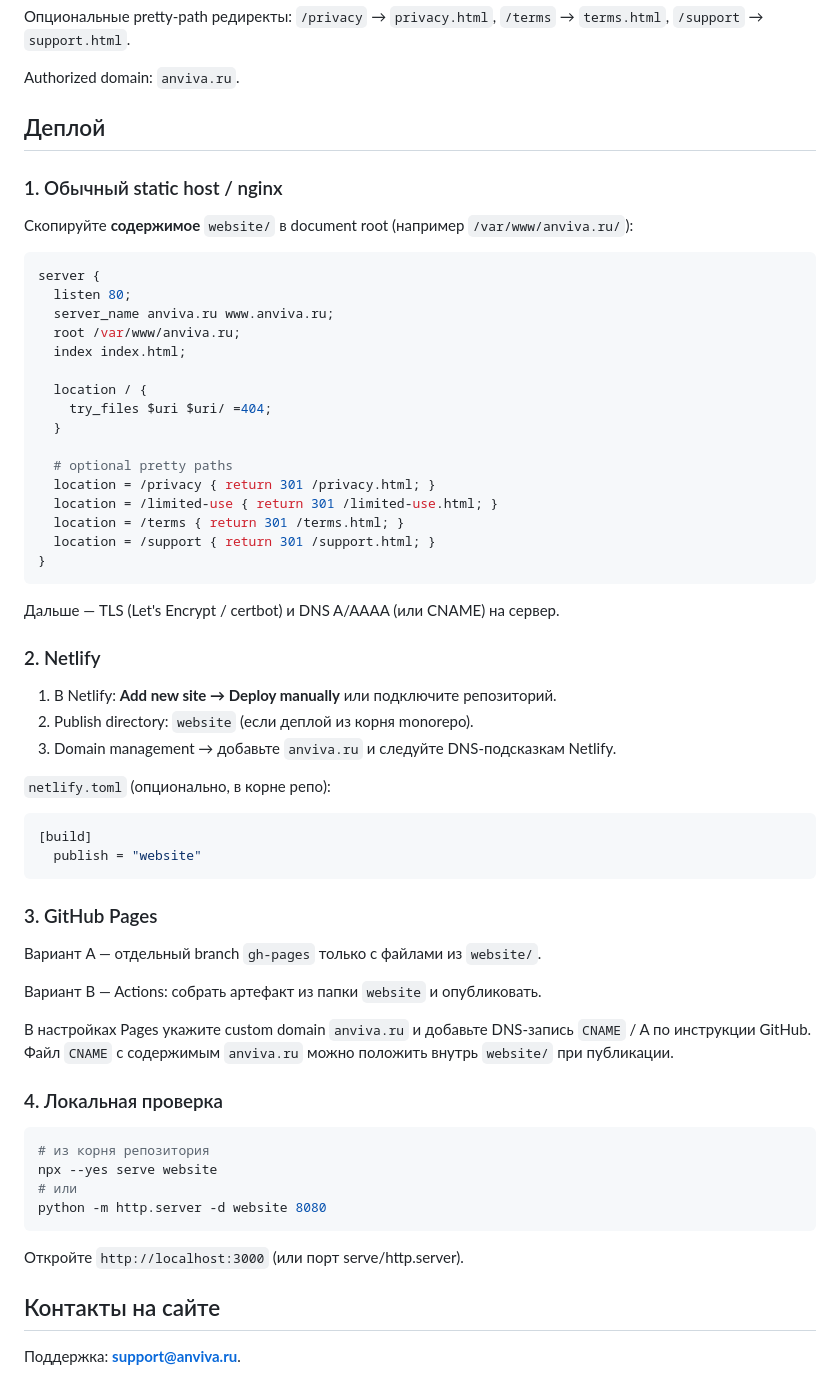
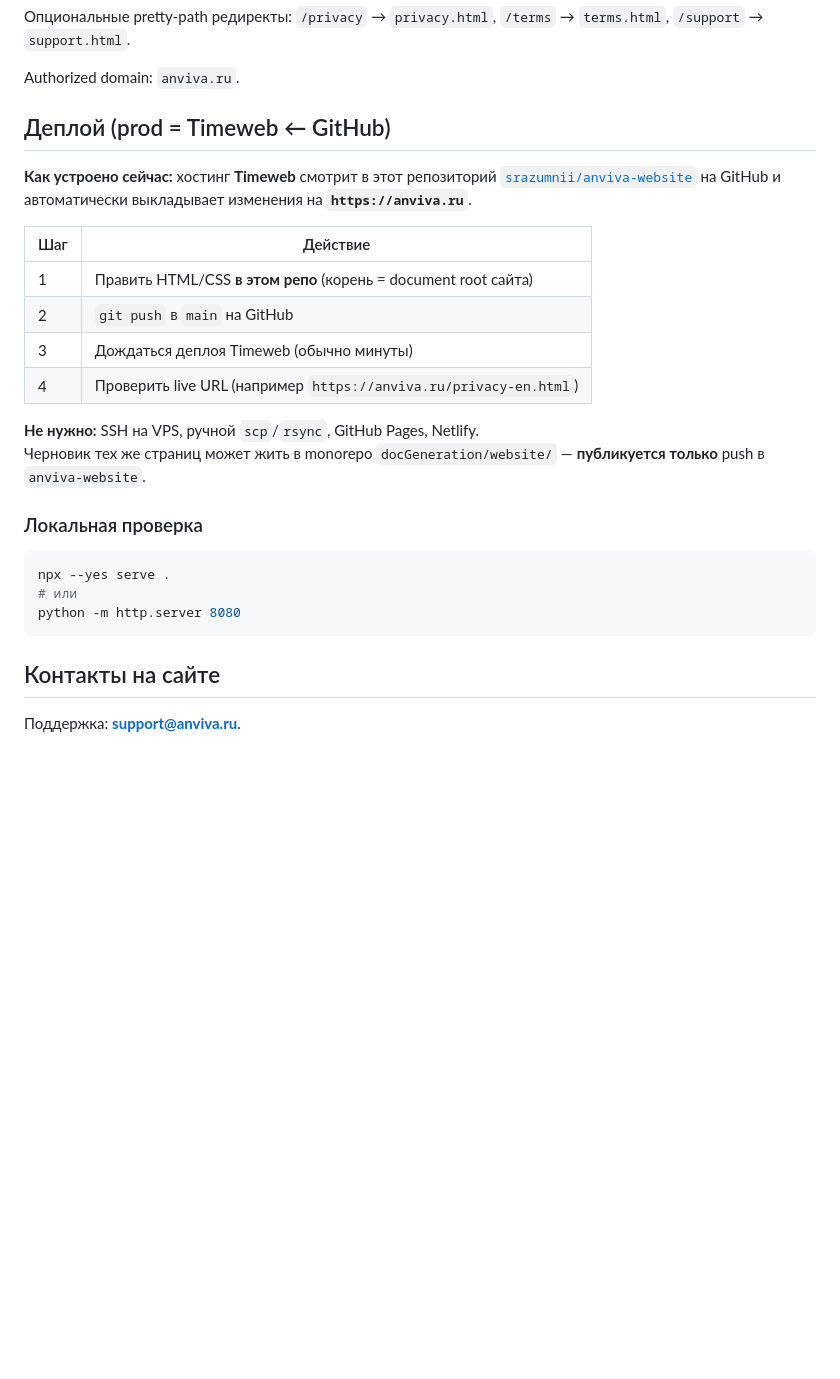
Before and after one commit to srazumnii/anviva-website, a Markdown page: README.md, the part around the change. Drawn GitHub-style; blank space fills up the shorter version.

Commit message:
Document Timeweb deploy from this GitHub repo.
anviva.ru is published automatically when main is pushed; no SSH or manual upload.

Co-authored-by: Cursor <cursoragent@cursor.com>

````diff
--- a/README.md
+++ b/README.md
@@ -40,64 +40,29 @@ Published mirror for static hosting: https://github.com/srazumnii/anviva-website
 
 Authorized domain: `anviva.ru`.
 
-## Деплой
+## Деплой (prod = Timeweb ← GitHub)
 
-### 1. Обычный static host / nginx
+**Как устроено сейчас:** хостинг **Timeweb** смотрит в этот репозиторий
+[`srazumnii/anviva-website`](https://github.com/srazumnii/anviva-website) на GitHub
+и автоматически выкладывает изменения на **`https://anviva.ru`**.
 
-Скопируйте **содержимое** `website/` в document root (например `/var/www/anviva.ru/`):
+| Шаг | Действие |
+|-----|----------|
+| 1 | Править HTML/CSS **в этом репо** (корень = document root сайта) |
+| 2 | `git push` в `main` на GitHub |
+| 3 | Дождаться деплоя Timeweb (обычно минуты) |
+| 4 | Проверить live URL (например `https://anviva.ru/privacy-en.html`) |
 
-```nginx
-server {
-  listen 80;
-  server_name anviva.ru www.anviva.ru;
-  root /var/www/anviva.ru;
-  index index.html;
+**Не нужно:** SSH на VPS, ручной `scp`/`rsync`, GitHub Pages, Netlify.
+Черновик тех же страниц может жить в monorepo `docGeneration/website/` — **публикуется только** push в `anviva-website`.
 
-  location / {
-    try_files $uri $uri/ =404;
-  }
-
-  # optional pretty paths
-  location = /privacy { return 301 /privacy.html; }
-  location = /limited-use { return 301 /limited-use.html; }
-  location = /terms { return 301 /terms.html; }
-  location = /support { return 301 /support.html; }
-}
-```
-
-Дальше — TLS (Let's Encrypt / certbot) и DNS A/AAAA (или CNAME) на сервер.
-
-### 2. Netlify
-
-1. В Netlify: **Add new site → Deploy manually** или подключите репозиторий.
-2. Publish directory: `website` (если деплой из корня monorepo).
-3. Domain management → добавьте `anviva.ru` и следуйте DNS-подсказкам Netlify.
-
-`netlify.toml` (опционально, в корне репо):
-
-```toml
-[build]
-  publish = "website"
-```
-
-### 3. GitHub Pages
-
-Вариант A — отдельный branch `gh-pages` только с файлами из `website/`.
-
-Вариант B — Actions: собрать артефакт из папки `website` и опубликовать.
-
-В настройках Pages укажите custom domain `anviva.ru` и добавьте DNS-запись `CNAME` / A по инструкции GitHub. Файл `CNAME` с содержимым `anviva.ru` можно положить внутрь `website/` при публикации.
-
-### 4. Локальная проверка
+### Локальная проверка
 
 ```bash
-# из корня репозитория
-npx --yes serve website
+npx --yes serve .
 # или
-python -m http.server -d website 8080
+python -m http.server 8080
 ```
-
-Откройте `http://localhost:3000` (или порт serve/http.server).
 
 ## Контакты на сайте
 
````
